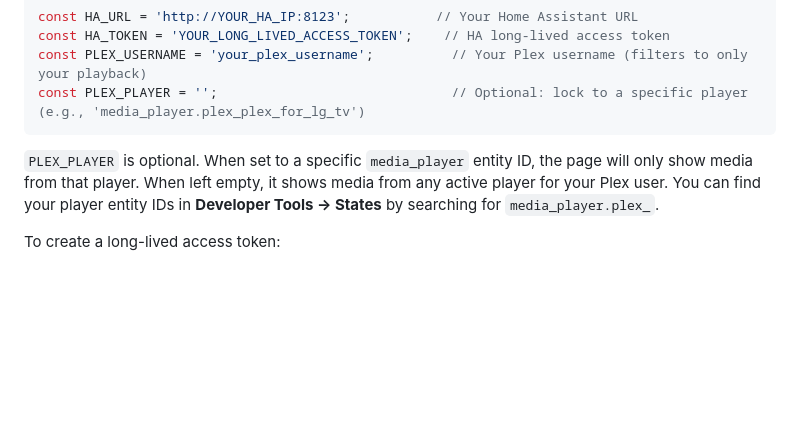
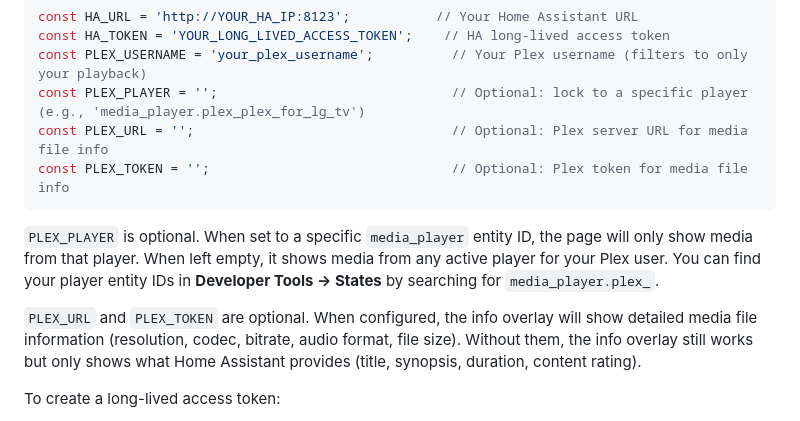
Before and after one commit to rusty4444/plex-now-showing, a Markdown page: README.md, the part around one of its changes. Rendered like a GitHub page; blank space fills up the shorter version.

````diff
--- a/README.md
+++ b/README.md
@@ -58,9 +60,13 @@ const HA_URL = 'http://YOUR_HA_IP:8123';           // Your Home Assistant URL
 const HA_TOKEN = 'YOUR_LONG_LIVED_ACCESS_TOKEN';    // HA long-lived access token
 const PLEX_USERNAME = 'your_plex_username';          // Your Plex username (filters to only your playback)
 const PLEX_PLAYER = '';                              // Optional: lock to a specific player (e.g., 'media_player.plex_plex_for_lg_tv')
+const PLEX_URL = '';                                 // Optional: Plex server URL for media file info
+const PLEX_TOKEN = '';                               // Optional: Plex token for media file info
 ```
 
 `PLEX_PLAYER` is optional. When set to a specific `media_player` entity ID, the page will only show media from that player. When left empty, it shows media from any active player for your Plex user. You can find your player entity IDs in **Developer Tools → States** by searching for `media_player.plex_`.
+
+`PLEX_URL` and `PLEX_TOKEN` are optional. When configured, the info overlay will show detailed media file information (resolution, codec, bitrate, audio format, file size). Without them, the info overlay still works but only shows what Home Assistant provides (title, synopsis, duration, content rating).
 
 To create a long-lived access token:
 1. Go to your HA profile (click your name in the sidebar)
````
Also changed, not shown: other parts of README.md (+30 -1 lines).
